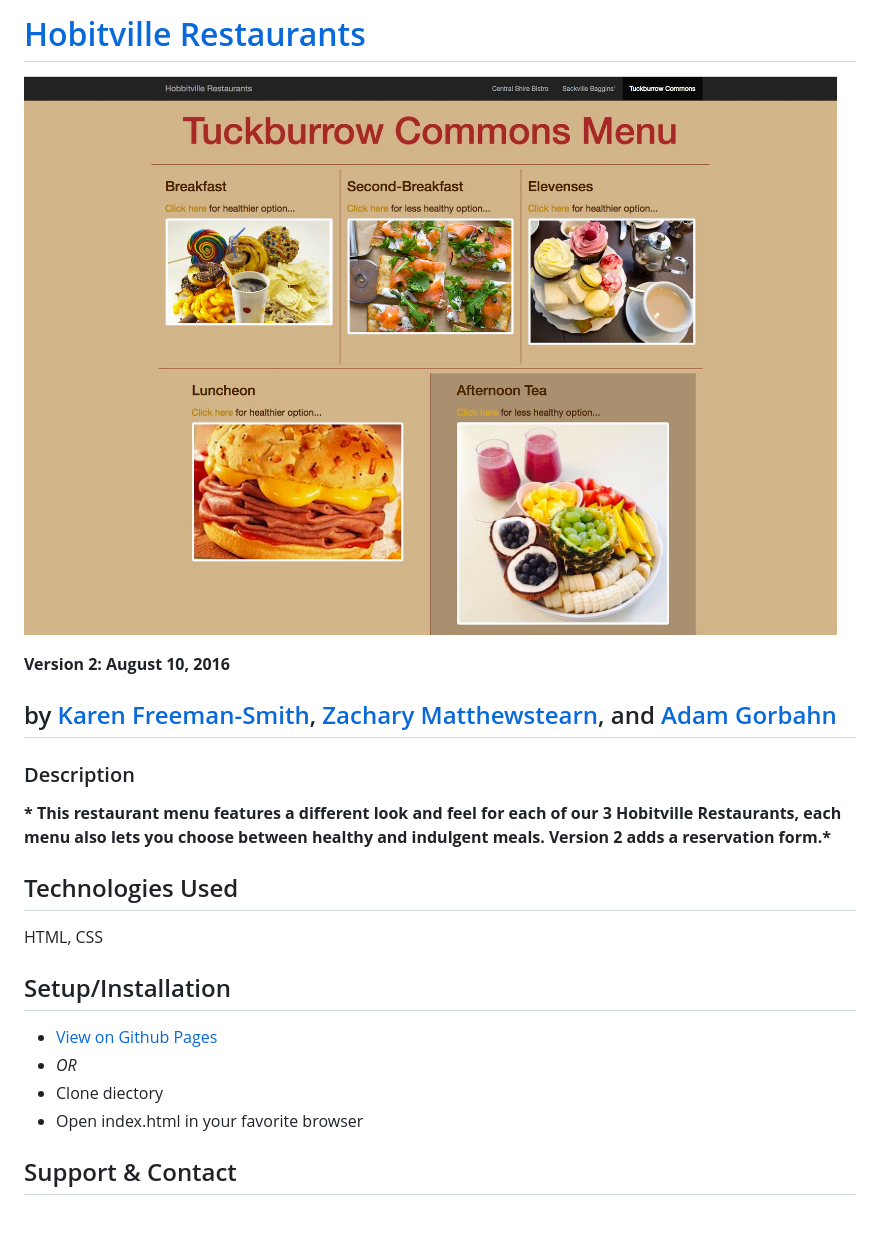
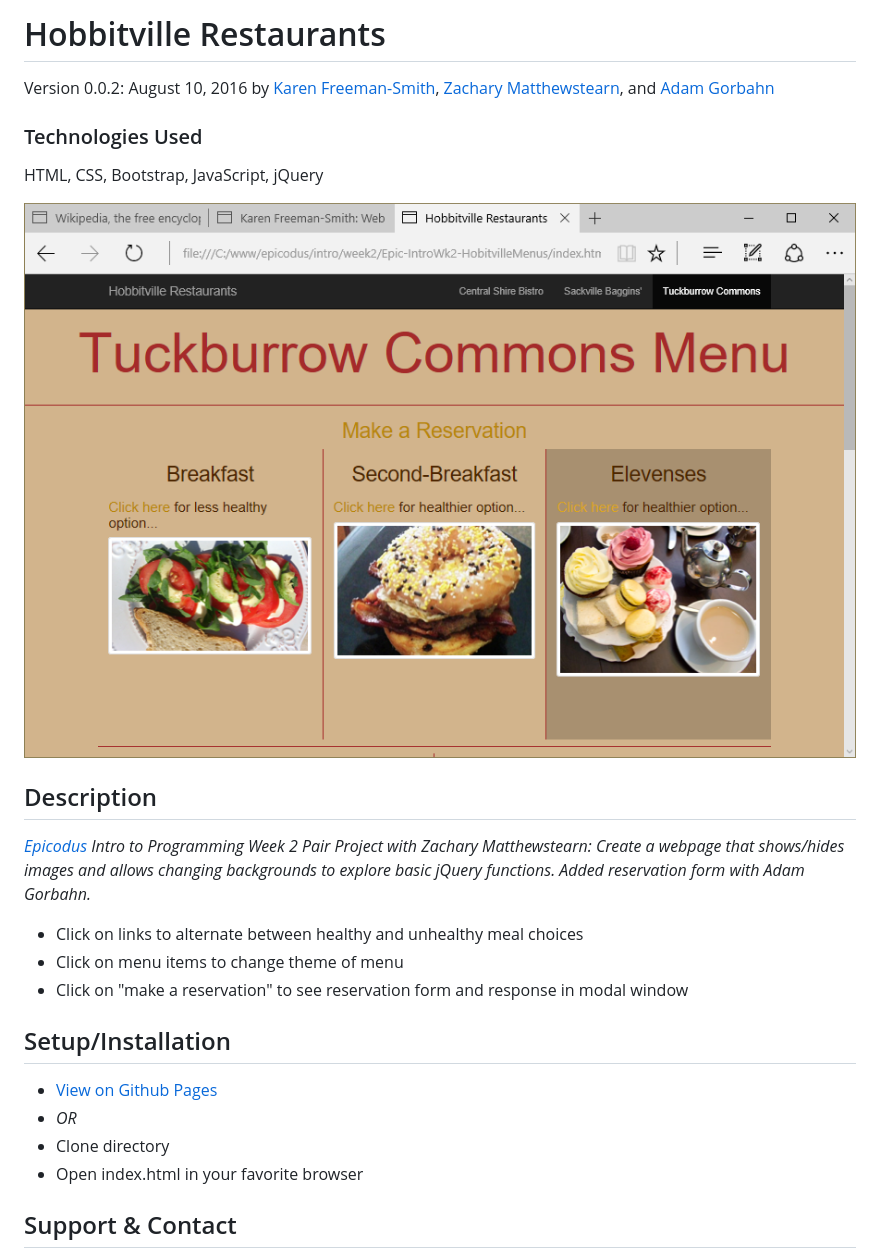
Before and after one commit to karenfreemansmith/Epic-IntroWk2-HobbitvilleMenus, a Markdown page: README.md, the part around the change printed below. GitHub-like rendering; pictures changed too: screenshot.png (added); blank space fills up the shorter version.

Commit message:
cleanup project directory and README

```diff
--- a/README.md
+++ b/README.md
@@ -1,14 +1,17 @@
-# [Hobitville Restaurants](http://karenfreemansmith.github.io/healthy-choices)
-![project screenshot](/img/screenshot.jpg)
+# Hobbitville Restaurants
+Version 0.0.2: August 10, 2016
+by [Karen Freeman-Smith](https://karenfreemansmith.github.io), [Zachary Matthewstearn](https://zacharymatthewstearn.github.com), and [Adam Gorbahn](https://github.com/Pyrrus)
 
-__Version 2: August 10, 2016__
+### Technologies Used
+HTML, CSS, Bootstrap, JavaScript, jQuery
 
-## by [Karen Freeman-Smith](https://karenfreemansmith.github.com), [Zachary Matthewstearn](https://zacharymatthewstearn.github.com), and [Adam Gorbahn](https://github.com/Pyrrus)
+![screenshot of project running](screenshot.png)
 
-### Description
-__* This restaurant menu features a different look and feel for each of our 3 Hobitville Restaurants, each menu also lets you choose between healthy and indulgent meals. Version 2 adds a reservation form.*__
+## Description
+*[Epicodus](http://epicodus.com) Intro to Programming Week 2 Pair Project with Zachary Matthewstearn: Create a webpage that shows/hides images and allows changing backgrounds to explore basic jQuery functions. Added reservation form with Adam Gorbahn.*
 
-## Technologies Used
-HTML, CSS
+* Click on links to alternate between healthy and unhealthy meal choices
+* Click on menu items to change theme of menu
+* Click on "make a reservation" to see reservation form and response in modal window
 
 ## Setup/Installation
@@ -16,5 +19,5 @@ HTML, CSS
 * _OR_
-* Clone diectory
+* Clone directory
 * Open index.html in your favorite browser
 
 ## Support & Contact
```
Also changed, not shown: other parts of README.md (+2 -2 lines), 1 other file.
